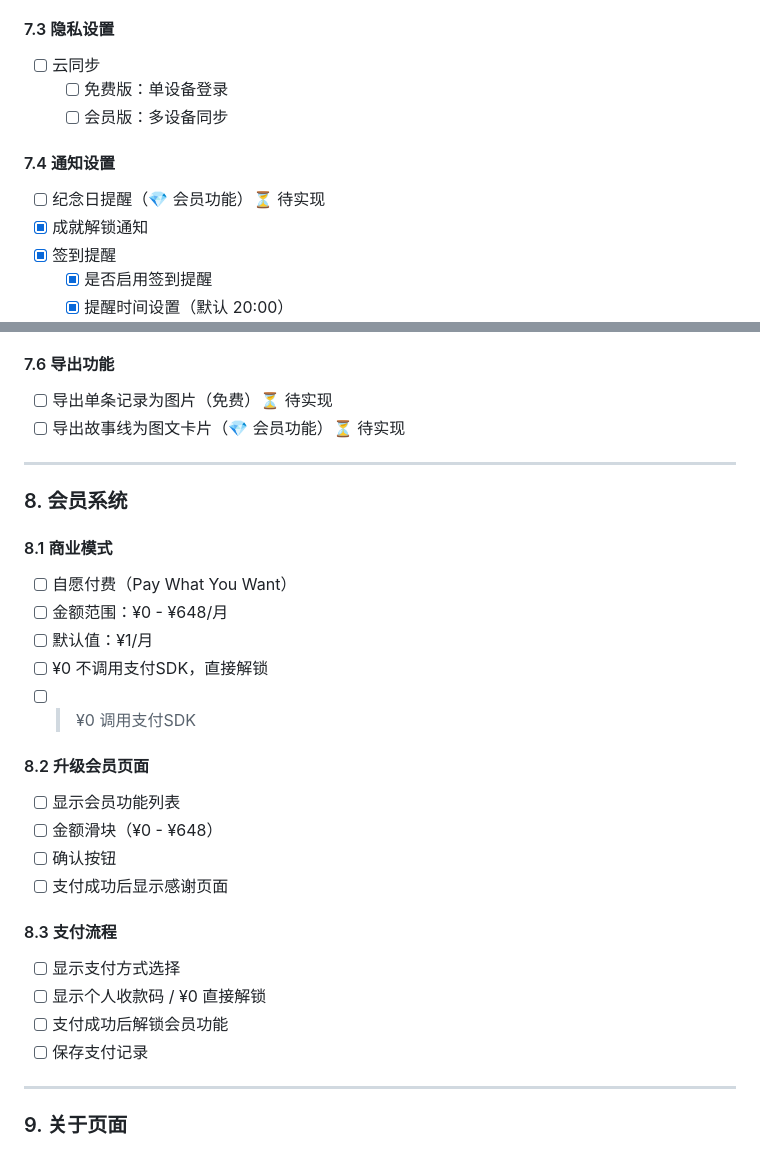
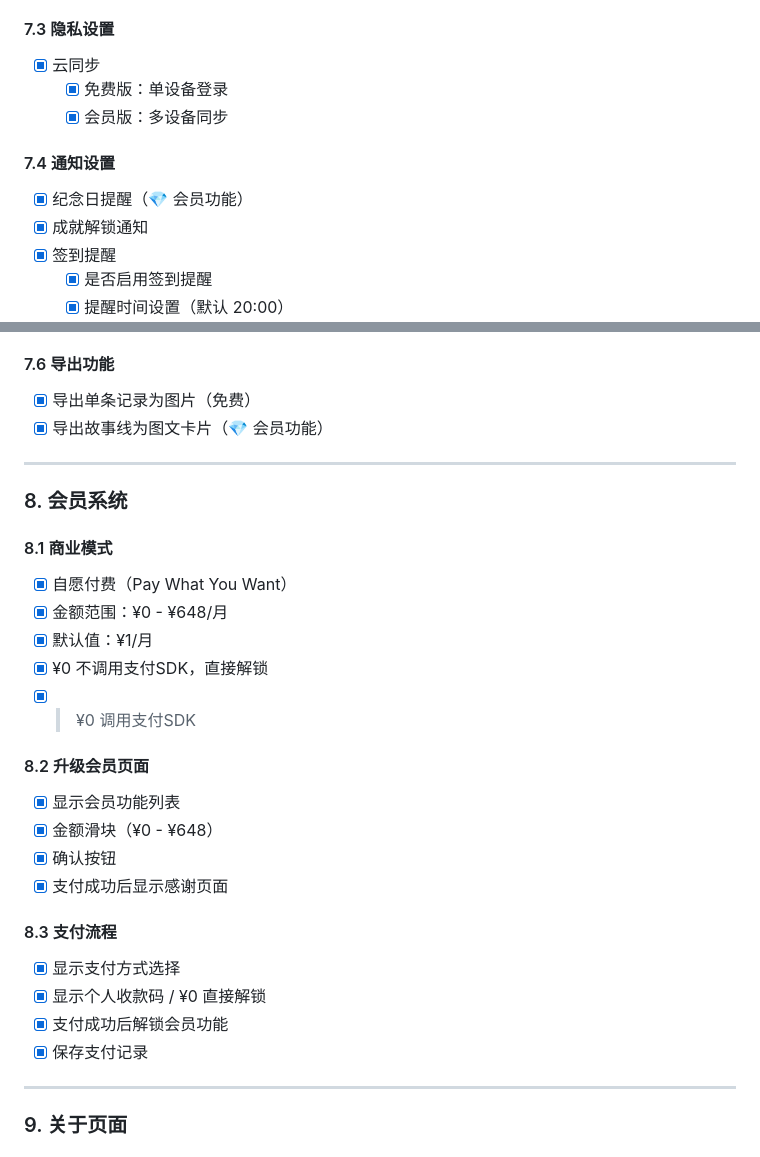
Before and after one commit to HatsuSumi/Serendipity, a Markdown page: docs/开发清单_02_核心功能.md, 2 parts joined by grey strips. GitHub-like rendering.

Commit message:
docs: mark settings, export and membership sections as complete

```diff
--- a/docs/开发清单_02_核心功能.md
+++ b/docs/开发清单_02_核心功能.md
@@ -399,12 +399,12 @@
   - [x] 淡入+滑动 🌟
 
 #### 7.3 隐私设置
-- [ ] 云同步
-  - [ ] 免费版：单设备登录
-  - [ ] 会员版：多设备同步
+- [x] 云同步
+  - [x] 免费版：单设备登录
+  - [x] 会员版：多设备同步
 
 #### 7.4 通知设置
-- [ ] 纪念日提醒（💎 会员功能）⏳ 待实现
+- [x] 纪念日提醒（💎 会员功能）
 - [x] 成就解锁通知
 - [x] 签到提醒
   - [x] 是否启用签到提醒
@@ -420,31 +420,31 @@
   - [x] 使用 confetti 插件
 
 #### 7.6 导出功能
-- [ ] 导出单条记录为图片（免费）⏳ 待实现
-- [ ] 导出故事线为图文卡片（💎 会员功能）⏳ 待实现
+- [x] 导出单条记录为图片（免费）
+- [x] 导出故事线为图文卡片（💎 会员功能）
 
 ---
 
 ### 8. 会员系统
 
 #### 8.1 商业模式
-- [ ] 自愿付费（Pay What You Want）
-- [ ] 金额范围：¥0 - ¥648/月
-- [ ] 默认值：¥1/月
-- [ ] ¥0 不调用支付SDK，直接解锁
-- [ ] > ¥0 调用支付SDK
+- [x] 自愿付费（Pay What You Want）
+- [x] 金额范围：¥0 - ¥648/月
+- [x] 默认值：¥1/月
+- [x] ¥0 不调用支付SDK，直接解锁
+- [x] > ¥0 调用支付SDK
 
 #### 8.2 升级会员页面
-- [ ] 显示会员功能列表
-- [ ] 金额滑块（¥0 - ¥648）
-- [ ] 确认按钮
-- [ ] 支付成功后显示感谢页面
+- [x] 显示会员功能列表
+- [x] 金额滑块（¥0 - ¥648）
+- [x] 确认按钮
+- [x] 支付成功后显示感谢页面
 
 #### 8.3 支付流程
-- [ ] 显示支付方式选择
-- [ ] 显示个人收款码 / ¥0 直接解锁
-- [ ] 支付成功后解锁会员功能
-- [ ] 保存支付记录
+- [x] 显示支付方式选择
+- [x] 显示个人收款码 / ¥0 直接解锁
+- [x] 支付成功后解锁会员功能
+- [x] 保存支付记录
 
 ---
 
```
